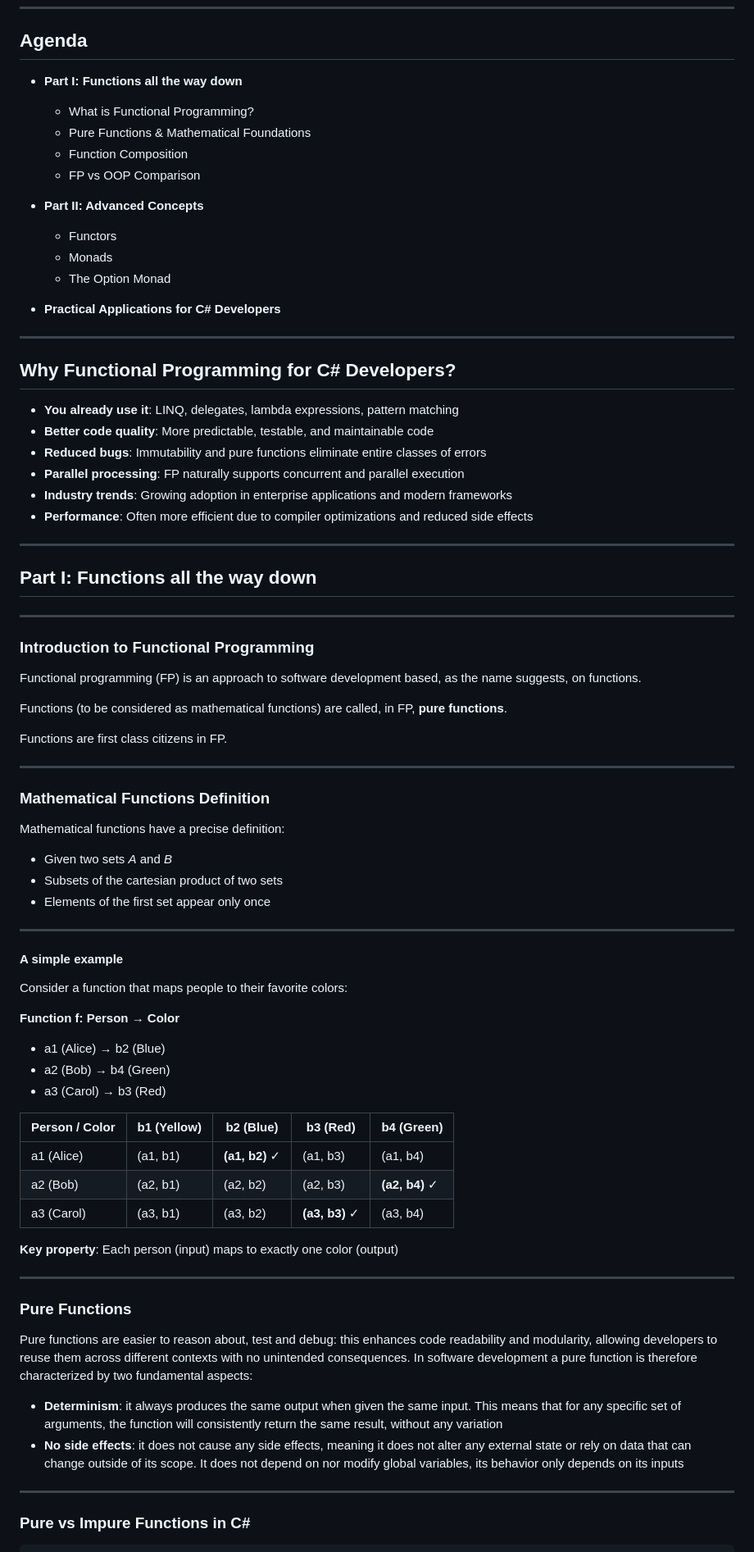
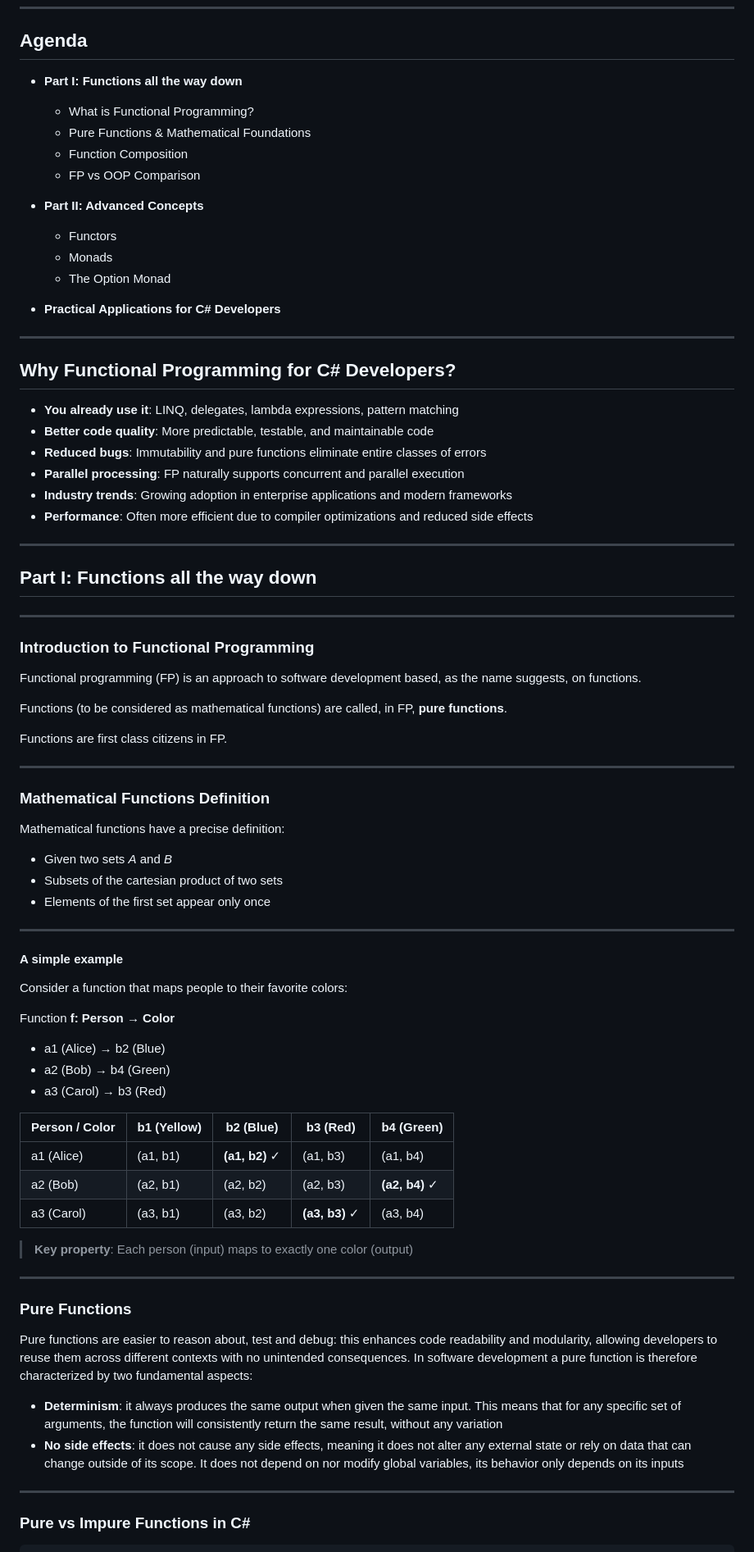
Before and after one commit to fabiolune/fp-for-csharp-devs, a Markdown page: src/main.md, the part around the change printed below. Shown: that part at 82% size. GitHub-like rendering.

```diff
--- a/src/main.md
+++ b/src/main.md
@@ -48,29 +49,31 @@ backgroundColor: #ddffff
 
 ## Agenda
 
-* **Part I: Functions all the way down**
-  * What is Functional Programming?
-  * Pure Functions & Mathematical Foundations
-  * Function Composition
-  * FP vs OOP Comparison
+- **Part I: Functions all the way down**
 
-* **Part II: Advanced Concepts**
-  * Functors
-  * Monads
-  * The Option Monad
+  - What is Functional Programming?
+  - Pure Functions & Mathematical Foundations
+  - Function Composition
+  - FP vs OOP Comparison
 
-* **Practical Applications for C# Developers**
+- **Part II: Advanced Concepts**
+
+  - Functors
+  - Monads
+  - The Option Monad
+
+- **Practical Applications for C# Developers**
 
 ---
 
 ## Why Functional Programming for C# Developers?
 
-* **You already use it**: LINQ, delegates, lambda expressions, pattern matching
-* **Better code quality**: More predictable, testable, and maintainable code
-* **Reduced bugs**: Immutability and pure functions eliminate entire classes of errors
-* **Parallel processing**: FP naturally supports concurrent and parallel execution
-* **Industry trends**: Growing adoption in enterprise applications and modern frameworks
-* **Performance**: Often more efficient due to compiler optimizations and reduced side effects
+- **You already use it**: LINQ, delegates, lambda expressions, pattern matching
+- **Better code quality**: More predictable, testable, and maintainable code
+- **Reduced bugs**: Immutability and pure functions eliminate entire classes of errors
+- **Parallel processing**: FP naturally supports concurrent and parallel execution
+- **Industry trends**: Growing adoption in enterprise applications and modern frameworks
+- **Performance**: Often more efficient due to compiler optimizations and reduced side effects
 
 ---
 
@@ -82,7 +85,7 @@ backgroundColor: #ddffff
 
 Functional programming (FP) is an approach to software development based, as the name suggests, on functions.
 
-Functions (to be considered as mathematical functions) are called, in FP, __pure functions__.
+Functions (to be considered as mathematical functions) are called, in FP, **pure functions**.
 
 Functions are first class citizens in FP.
 
@@ -92,9 +95,9 @@ Functions are first class citizens in FP.
 
 Mathematical functions have a precise definition:
 
-* Given two sets _A_ and _B_
-* Subsets of the cartesian product of two sets
-* Elements of the first set appear only once
+- Given two sets _A_ and _B_
+- Subsets of the cartesian product of two sets
+- Elements of the first set appear only once
 
 ---
 
@@ -102,18 +105,19 @@ Mathematical functions have a precise definition:
 
 Consider a function that maps people to their favorite colors:
 
-**Function f: Person → Color**
-* a1 (Alice) → b2 (Blue)
-* a2 (Bob) → b4 (Green)
-* a3 (Carol) → b3 (Red)
+Function **f: Person → Color**
 
-|  Person / Color |   b1 (Yellow)    |   **b2 (Blue)**  |   **b3 (Red)**   |  **b4 (Green)**  |
-|-----------------|------------------|-------------------|-------------------|-------------------|
-|   a1 (Alice)    |   (a1, b1)       | **(a1, b2)** ✓   |   (a1, b3)        |   (a1, b4)        |
-|   a2 (Bob)      |   (a2, b1)       |   (a2, b2)        |   (a2, b3)        | **(a2, b4)** ✓    |
-|   a3 (Carol)    |   (a3, b1)       |   (a3, b2)        | **(a3, b3)** ✓    |   (a3, b4)        |
+- a1 (Alice) → b2 (Blue)
+- a2 (Bob) → b4 (Green)
+- a3 (Carol) → b3 (Red)
 
-**Key property**: Each person (input) maps to exactly one color (output)
+| Person / Color | b1 (Yellow) | **b2 (Blue)**  | **b3 (Red)**   | **b4 (Green)** |
+| -------------- | ----------- | -------------- | -------------- | -------------- |
+| a1 (Alice)     | (a1, b1)    | **(a1, b2)** ✓ | (a1, b3)       | (a1, b4)       |
+| a2 (Bob)       | (a2, b1)    | (a2, b2)       | (a2, b3)       | **(a2, b4)** ✓ |
+| a3 (Carol)     | (a3, b1)    | (a3, b2)       | **(a3, b3)** ✓ | (a3, b4)       |
+
+> **Key property**: Each person (input) maps to exactly one color (output)
 
 ---
 
@@ -122,8 +126,8 @@ Consider a function that maps people to their favorite colors:
 Pure functions are easier to reason about, test and debug: this enhances code readability and modularity, allowing developers to reuse them across different contexts with no unintended consequences.
 In software development a pure function is therefore characterized by two fundamental aspects:
 
-* __Determinism__: it always produces the same output when given the same input. This means that for any specific set of arguments, the function will consistently return the same result, without any variation
-* **No side effects**: it does not cause any side effects, meaning it does not alter any external state or rely on data that can change outside of its scope. It does not depend on nor modify global variables, its behavior only depends on its inputs
+- **Determinism**: it always produces the same output when given the same input. This means that for any specific set of arguments, the function will consistently return the same result, without any variation
+- **No side effects**: it does not cause any side effects, meaning it does not alter any external state or rely on data that can change outside of its scope. It does not depend on nor modify global variables, its behavior only depends on its inputs
 
 ---
 
```
Also changed, not shown: other parts of src/main.md (+69 -30 lines), src/img/composition.drawio.png (added), src/img/csharp/decorator.png (deleted), src/img/csharp/strategy.png (deleted).
